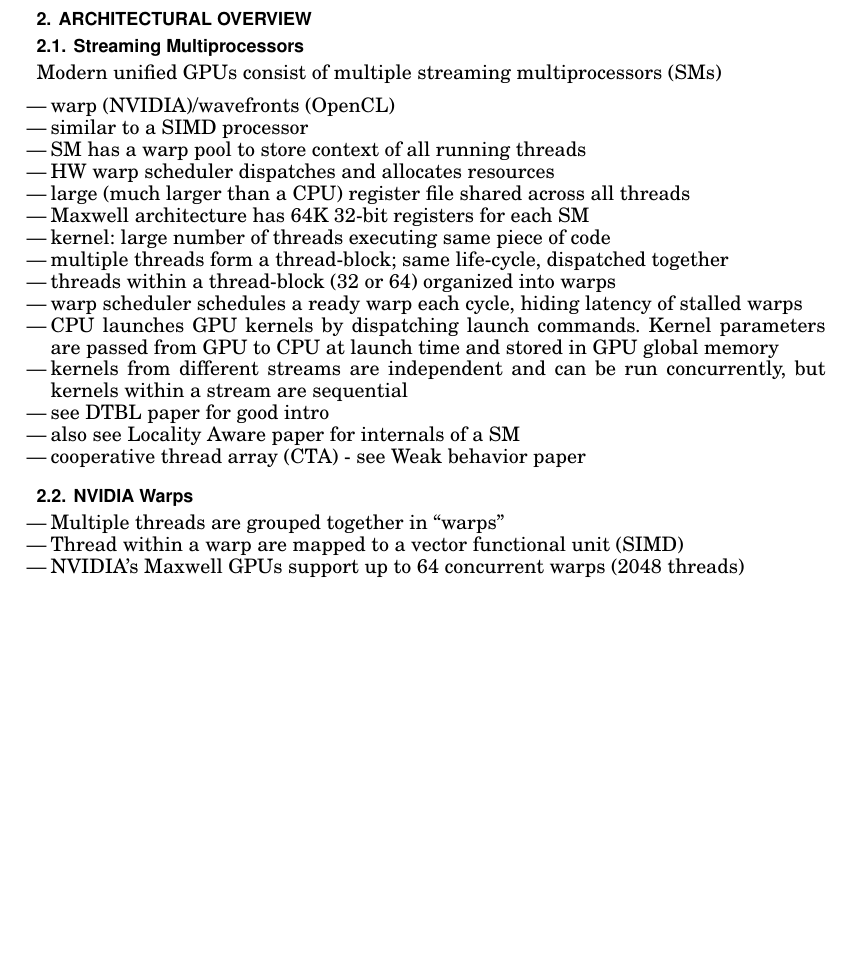
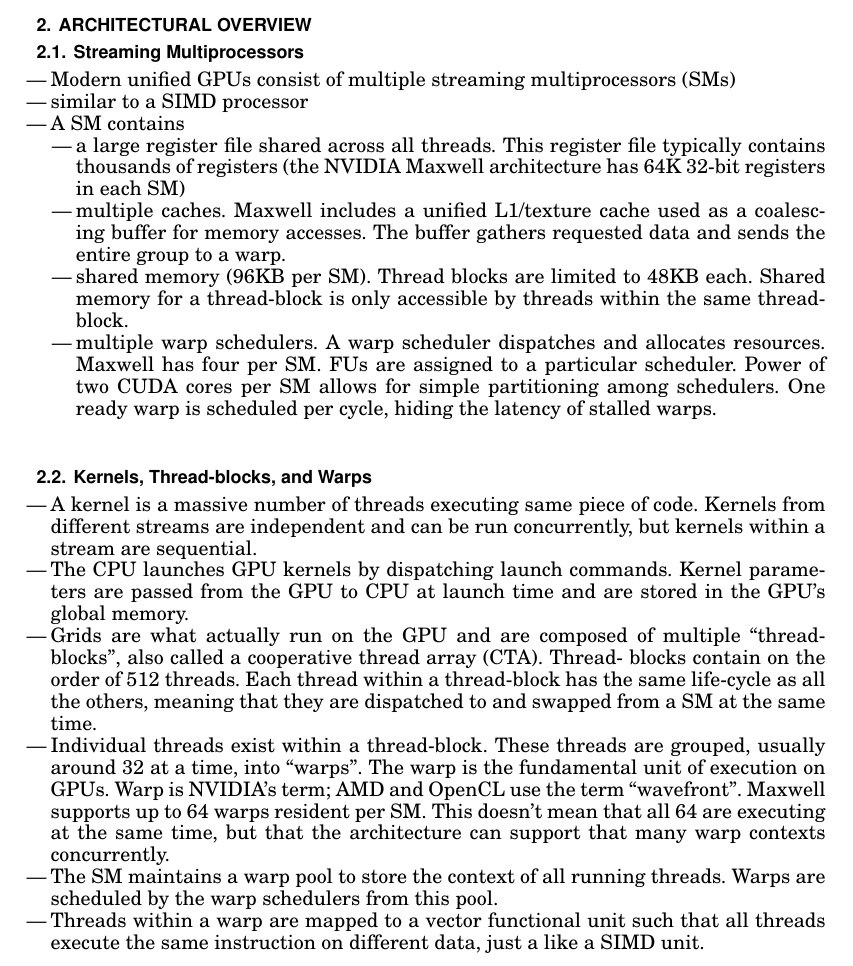
Before and after one commit to connorsmith256/ECEN528, a LaTeX paper (FinalProject/Tex/paper/paper.tex): part of page 2 of 3, cut so that both start at the same text, the shorter picture padded with empty space. Compiled offline with pdfLaTeX.

Commit message:
worked on architecture section

```diff
--- a/FinalProject/Tex/paper/paper.tex
+++ b/FinalProject/Tex/paper/paper.tex
@@ -126,29 +126,52 @@
 
 \section{Architectural Overview} \label{sec:architecture}
 \subsection{Streaming Multiprocessors}
-Modern unified GPUs consist of multiple streaming multiprocessors (SMs)
 \begin{itemize}
-  \item warp (NVIDIA)/wavefronts (OpenCL)
+  \item Modern unified GPUs consist of multiple streaming multiprocessors (SMs)
   \item similar to a SIMD processor
-  \item SM has a warp pool to store context of all running threads
-  \item HW warp scheduler dispatches and allocates resources
-  \item large (much larger than a CPU) register file shared across all threads
-    \item Maxwell architecture has 64K 32-bit registers for each SM
-  \item kernel: large number of threads executing same piece of code
-  \item multiple threads form a thread-block; same life-cycle, dispatched together
-  \item threads within a thread-block (32 or 64) organized into warps
-  \item warp scheduler schedules a ready warp each cycle, hiding latency of stalled warps
-  \item CPU launches GPU kernels by dispatching launch commands. Kernel parameters are passed from GPU to CPU at launch time and stored in GPU global memory
-  \item kernels from different streams are independent and can be run concurrently, but kernels within a stream are sequential
-  \item see DTBL paper for good intro
-  \item also see Locality Aware paper for internals of a SM
-  \item cooperative thread array (CTA) - see Weak behavior paper
+  \item A SM contains
+  \begin{itemize}
+    \item a large register file shared across all threads. This register file
+    typically contains thousands of registers (the NVIDIA Maxwell architecture
+    has 64K 32-bit registers in each SM)
+    \item multiple caches. Maxwell includes a unified L1/texture cache used as a
+    coalescing buffer for memory accesses. The buffer gathers requested data and
+    sends the entire group to a warp.
+    \item shared memory (96KB per SM). Thread blocks are limited to 48KB each.
+    Shared memory for a thread-block is only accessible by threads within the
+    same thread-block.
+    \item multiple warp schedulers. A warp scheduler dispatches and allocates
+    resources. Maxwell has four per SM. FUs are assigned to a particular
+    scheduler. Power of two CUDA cores per SM allows for simple partitioning
+    among schedulers. One ready warp is scheduled per cycle, hiding the latency
+    of stalled warps.
+  \end{itemize}
+
 \end{itemize}
-\subsection{NVIDIA Warps}
+\subsection{Kernels, Thread-blocks, and Warps}
 \begin{itemize}
-  \item Multiple threads are grouped together in ``warps''
-  \item Thread within a warp are mapped to a vector functional unit (SIMD)
-  \item NVIDIA's Maxwell GPUs support up to 64 concurrent warps (2048 threads)
+  \item A kernel is a massive number of threads executing same piece of code.
+  Kernels from different streams are independent and can be run concurrently,
+  but kernels within a stream are sequential.
+  \item The CPU launches GPU kernels by dispatching launch commands. Kernel
+  parameters are passed from the GPU to CPU at launch time and are stored in the
+  GPU's global memory.
+  \item Grids are what actually run on the GPU and are composed of multiple
+  ``thread- blocks'', also called a cooperative thread array (CTA). Thread-
+  blocks contain on the order of 512 threads. Each thread within a thread-block
+  has the same life-cycle as all the others, meaning that they are dispatched to
+  and swapped from a SM at the same time.
+  \item Individual threads exist within a thread-block. These threads are
+  grouped, usually around 32 at a time, into ``warps''. The warp is the
+  fundamental unit of execution on GPUs. Warp is NVIDIA's term; AMD and OpenCL
+  use the term ``wavefront''. Maxwell supports up to 64 warps resident per SM.
+  This doesn't mean that all 64 are executing at the same time, but that the
+  architecture can support that many warp contexts concurrently.
+  \item The SM maintains a warp pool to store the context of all running
+  threads. Warps are scheduled by the warp schedulers from this pool.
+  \item Threads within a warp are mapped to a vector functional unit such that
+  all threads execute the same instruction on different data, just a like a SIMD
+  unit.
 \end{itemize}
 
 \section{Challenges of GPGPU} \label{sec:challenges}
```
